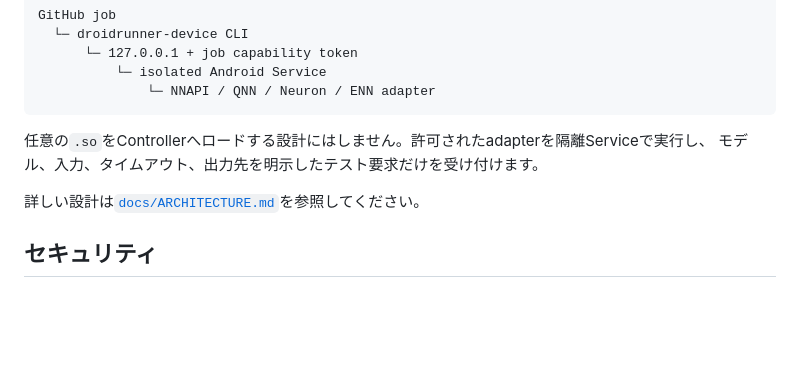
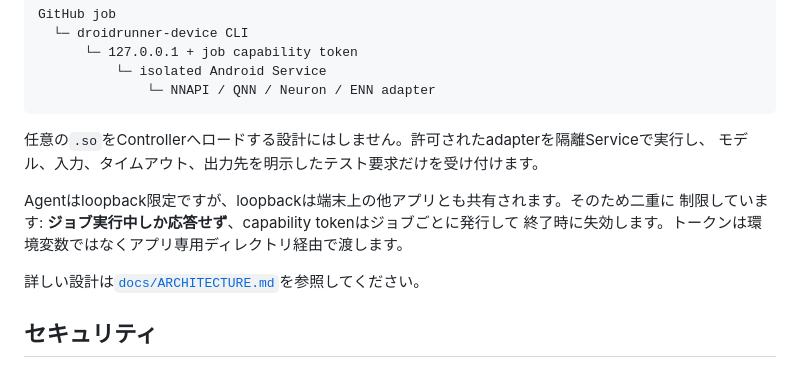
Before and after one commit to m96-chan/DroidRunner, a Markdown page: README.ja.md, the part around one of its changes. GitHub-like rendering; blank space fills up the shorter version.

```diff
--- a/README.ja.md
+++ b/README.ja.md
@@ -280,6 +297,10 @@ GitHub job
 任意の`.so`をControllerへロードする設計にはしません。許可されたadapterを隔離Serviceで実行し、
 モデル、入力、タイムアウト、出力先を明示したテスト要求だけを受け付けます。
 
+Agentはloopback限定ですが、loopbackは端末上の他アプリとも共有されます。そのため二重に
+制限しています: **ジョブ実行中しか応答せず**、capability tokenはジョブごとに発行して
+終了時に失効します。トークンは環境変数ではなくアプリ専用ディレクトリ経由で渡します。
+
 詳しい設計は[`docs/ARCHITECTURE.md`](docs/ARCHITECTURE.md)を参照してください。
 
 ## セキュリティ
```
Also changed, not shown: other parts of README.ja.md (+25 -8 lines), README.md (+26 -9 lines).
